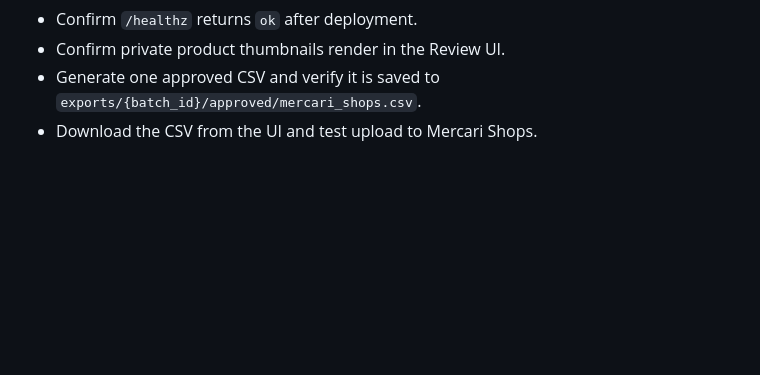
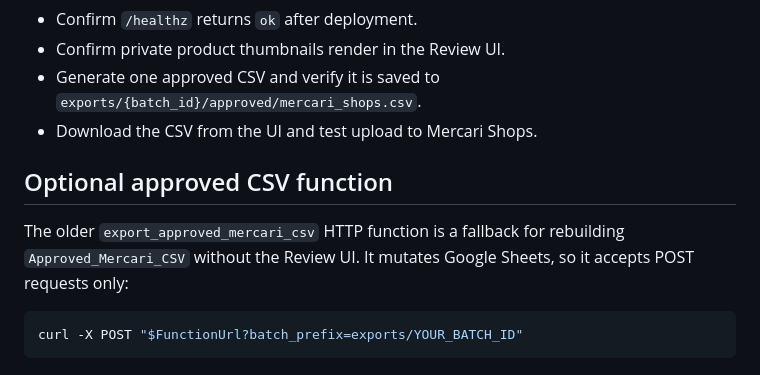
Before and after one commit to HIRABAweb/mercari-shops-auto-description, a Markdown page: docs/review_ui_deployment.md, the part around the change. Rendered like a GitHub page; blank space fills up the shorter version.

Commit message:
Document approved CSV export POST usage

````diff
--- a/docs/review_ui_deployment.md
+++ b/docs/review_ui_deployment.md
@@ -142,3 +142,13 @@ The Cloud Run service account also needs:
 - Generate one approved CSV and verify it is saved to
   `exports/{batch_id}/approved/mercari_shops.csv`.
 - Download the CSV from the UI and test upload to Mercari Shops.
+
+## Optional approved CSV function
+
+The older `export_approved_mercari_csv` HTTP function is a fallback for
+rebuilding `Approved_Mercari_CSV` without the Review UI. It mutates Google
+Sheets, so it accepts POST requests only:
+
+```powershell
+curl -X POST "$FunctionUrl?batch_prefix=exports/YOUR_BATCH_ID"
+```
````
